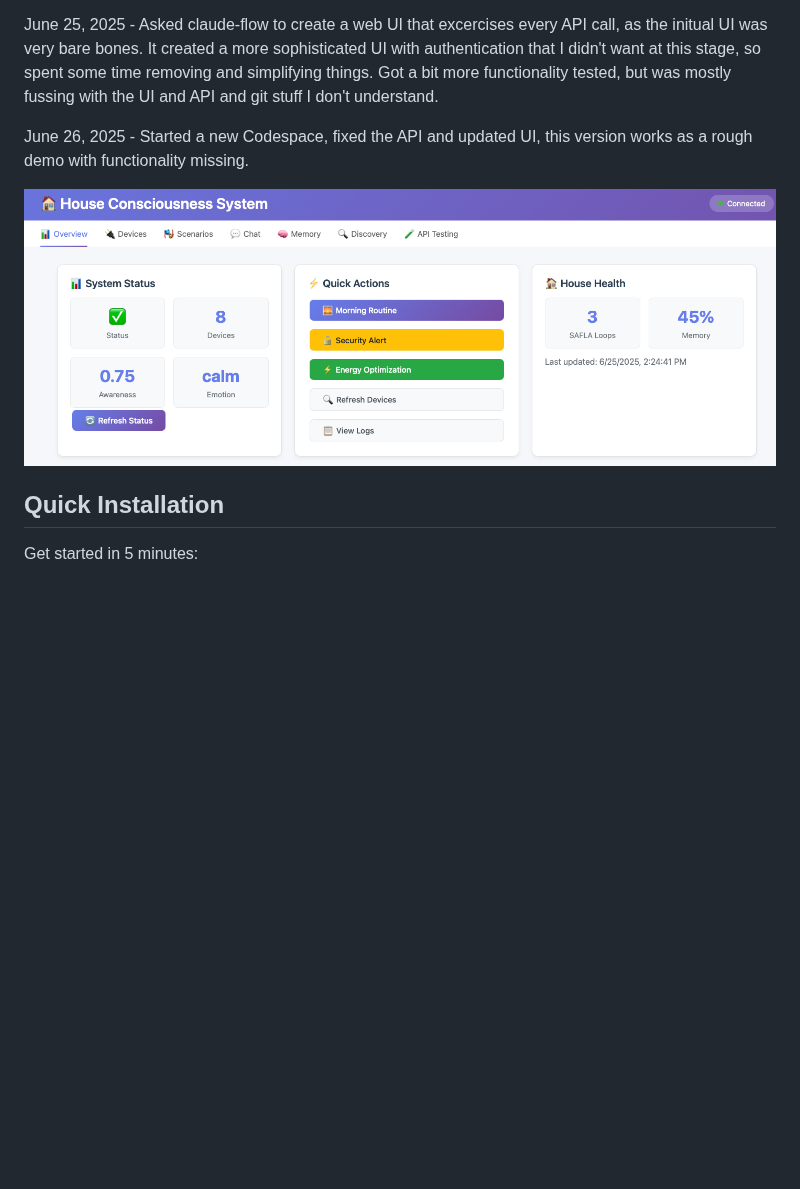
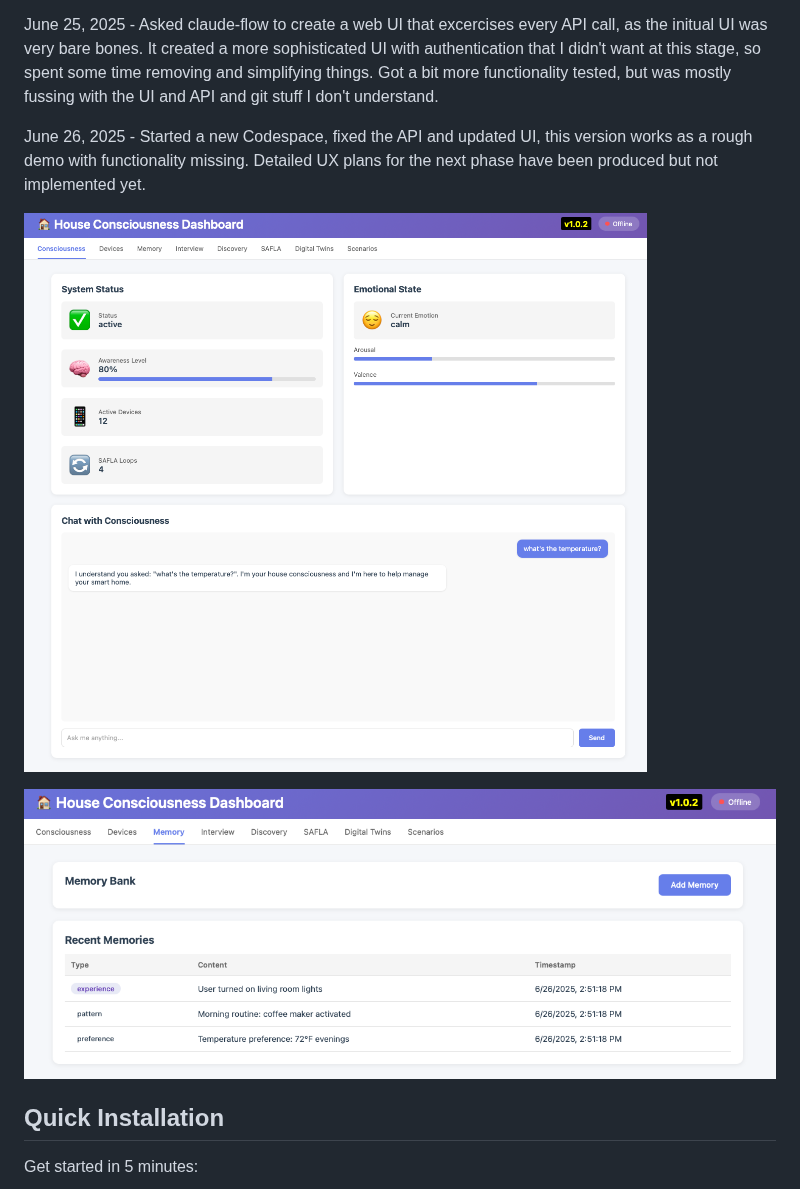
Before and after one commit to adrianco/consciousness, a Markdown page: README.md, the part around the change. Drawn GitHub-style; blank space fills up the shorter version.

Commit message:
Update README screenshots

```diff
--- a/README.md
+++ b/README.md
@@ -9,9 +9,11 @@ June 24, 2025 - Modified plans to include digital twin and simulator. Told claud
 
 June 25, 2025 - Asked claude-flow to create a web UI that excercises every API call, as the initual UI was very bare bones. It created a more sophisticated UI with authentication that I didn't want at this stage, so spent some time removing and simplifying things. Got a bit more functionality tested, but was mostly fussing with the UI and API and git stuff I don't understand.
 
-June 26, 2025 - Started a new Codespace, fixed the API and updated UI, this version works as a rough demo with functionality missing.
+June 26, 2025 - Started a new Codespace, fixed the API and updated UI, this version works as a rough demo with functionality missing. Detailed UX plans for the next phase have been produced but not implemented yet.
 
-![second-webui-screenshot](./references/second-webui-screenshot.png)
+![third-webui-screenshot](./references/third-webui-screenshot.png)
+
+![memory-screenshot](./references/memory-screenshot.png)
 
 ## Quick Installation
 
```
